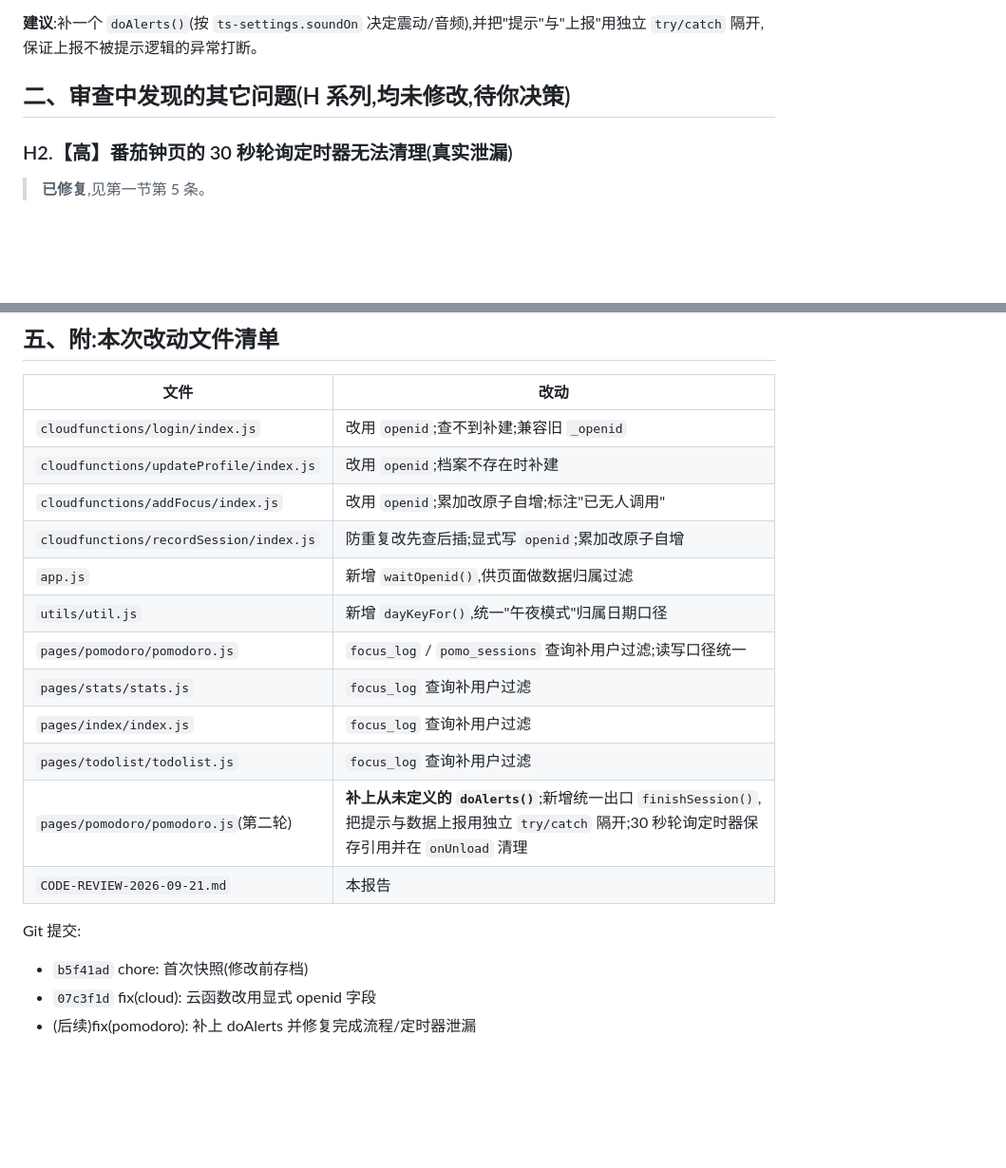
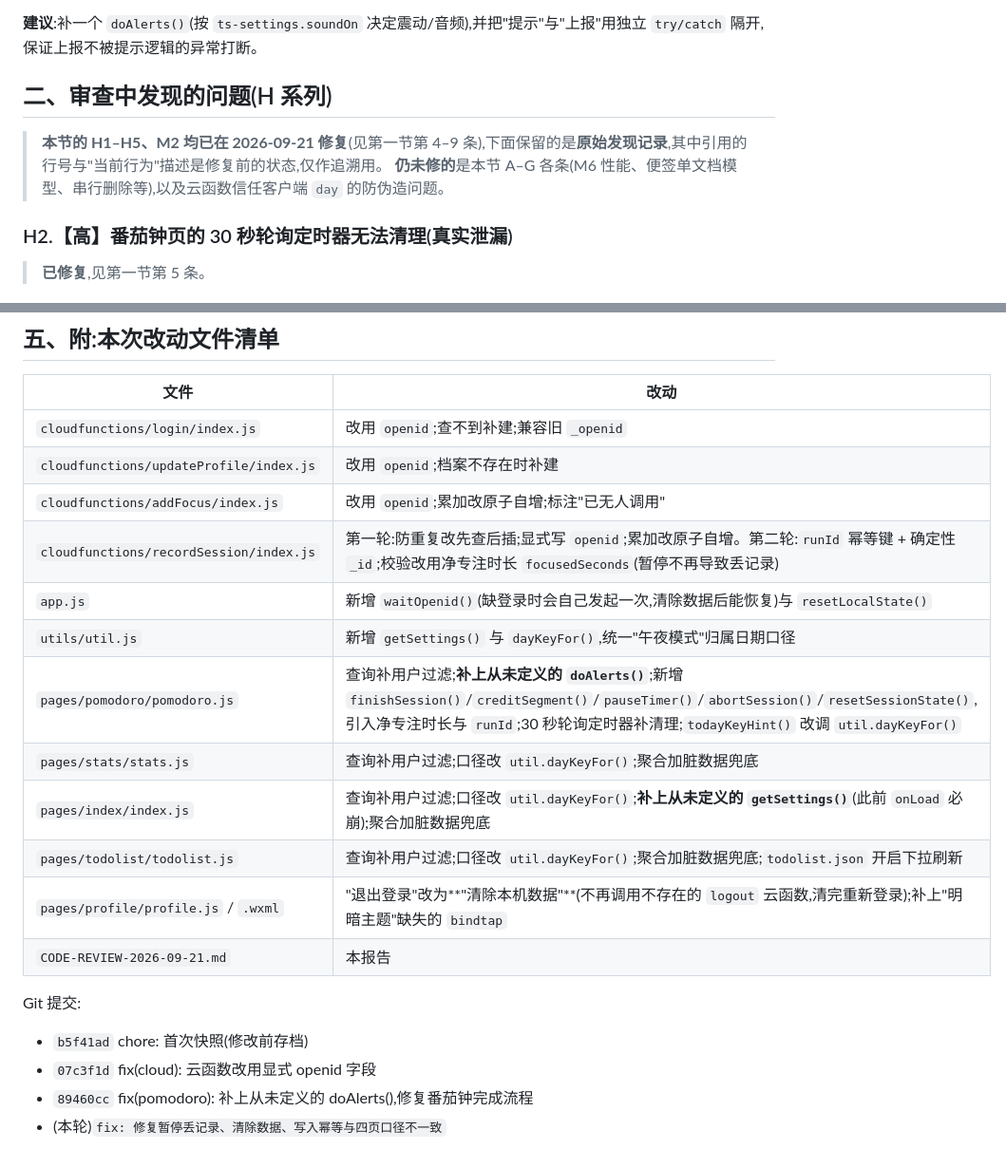
Before and after one commit to chai-3020/today-space, a Markdown page: mini-program/CODE-REVIEW-2026-09-21.md, 2 parts joined by grey strips. Shown at 95% size. GitHub-like rendering; blank space fills up the shorter version.

Commit message:
auto-sync: 2026-09-21 20:01

```diff
--- a/mini-program/CODE-REVIEW-2026-09-21.md
+++ b/mini-program/CODE-REVIEW-2026-09-21.md
@@ -144,7 +144,10 @@ this.onSessionComplete();   // ← 永远执行不到
 
 **建议**:补一个 `doAlerts()`(按 `ts-settings.soundOn` 决定震动/音频),并把"提示"与"上报"用独立 `try/catch` 隔开,保证上报不被提示逻辑的异常打断。
 
-## 二、审查中发现的其它问题(H 系列,均未修改,待你决策)
+## 二、审查中发现的问题(H 系列)
+
+> **本节的 H1–H5、M2 均已在 2026-09-21 修复**(见第一节第 4–9 条),下面保留的是**原始发现记录**,其中引用的行号与"当前行为"描述是修复前的状态,仅作追溯用。
+> **仍未修的**是本节 A–G 各条(M6 性能、便签单文档模型、串行删除等),以及云函数信任客户端 `day` 的防伪造问题。
 
 ### H2.【高】番茄钟页的 30 秒轮询定时器无法清理(真实泄漏)
 
@@ -267,17 +270,18 @@ db.collection('focus_log').where({ openid }).limit(1000).get()
 | `cloudfunctions/login/index.js` | 改用 `openid`;查不到补建;兼容旧 `_openid` |
 | `cloudfunctions/updateProfile/index.js` | 改用 `openid`;档案不存在时补建 |
 | `cloudfunctions/addFocus/index.js` | 改用 `openid`;累加改原子自增;标注"已无人调用" |
-| `cloudfunctions/recordSession/index.js` | 防重复改先查后插;显式写 `openid`;累加改原子自增 |
-| `app.js` | 新增 `waitOpenid()`,供页面做数据归属过滤 |
-| `utils/util.js` | 新增 `dayKeyFor()`,统一"午夜模式"归属日期口径 |
-| `pages/pomodoro/pomodoro.js` | `focus_log` / `pomo_sessions` 查询补用户过滤;读写口径统一 |
-| `pages/stats/stats.js` | `focus_log` 查询补用户过滤 |
-| `pages/index/index.js` | `focus_log` 查询补用户过滤 |
-| `pages/todolist/todolist.js` | `focus_log` 查询补用户过滤 |
-| `pages/pomodoro/pomodoro.js`(第二轮) | **补上从未定义的 `doAlerts()`**;新增统一出口 `finishSession()`,把提示与数据上报用独立 `try/catch` 隔开;30 秒轮询定时器保存引用并在 `onUnload` 清理 |
+| `cloudfunctions/recordSession/index.js` | 第一轮:防重复改先查后插;显式写 `openid`;累加改原子自增。第二轮:`runId` 幂等键 + 确定性 `_id`;校验改用净专注时长 `focusedSeconds`(暂停不再导致丢记录) |
+| `app.js` | 新增 `waitOpenid()`(缺登录时会自己发起一次,清除数据后能恢复)与 `resetLocalState()` |
+| `utils/util.js` | 新增 `getSettings()` 与 `dayKeyFor()`,统一"午夜模式"归属日期口径 |
+| `pages/pomodoro/pomodoro.js` | 查询补用户过滤;**补上从未定义的 `doAlerts()`**;新增 `finishSession()`/`creditSegment()`/`pauseTimer()`/`abortSession()`/`resetSessionState()`,引入净专注时长与 `runId`;30 秒轮询定时器补清理;`todayKeyHint()` 改调 `util.dayKeyFor()` |
+| `pages/stats/stats.js` | 查询补用户过滤;口径改 `util.dayKeyFor()`;聚合加脏数据兜底 |
+| `pages/index/index.js` | 查询补用户过滤;口径改 `util.dayKeyFor()`;**补上从未定义的 `getSettings()`**(此前 `onLoad` 必崩);聚合加脏数据兜底 |
+| `pages/todolist/todolist.js` | 查询补用户过滤;口径改 `util.dayKeyFor()`;聚合加脏数据兜底;`todolist.json` 开启下拉刷新 |
+| `pages/profile/profile.js` / `.wxml` | "退出登录"改为**"清除本机数据"**(不再调用不存在的 `logout` 云函数,清完重新登录);补上"明暗主题"缺失的 `bindtap` |
 | `CODE-REVIEW-2026-09-21.md` | 本报告 |
 
 Git 提交:
 - `b5f41ad` chore: 首次快照(修改前存档)
 - `07c3f1d` fix(cloud): 云函数改用显式 openid 字段
-- (后续)fix(pomodoro): 补上 doAlerts 并修复完成流程/定时器泄漏
+- `89460cc` fix(pomodoro): 补上从未定义的 doAlerts(),修复番茄钟完成流程
+- (本轮)`fix: 修复暂停丢记录、清除数据、写入幂等与四页口径不一致`
```
